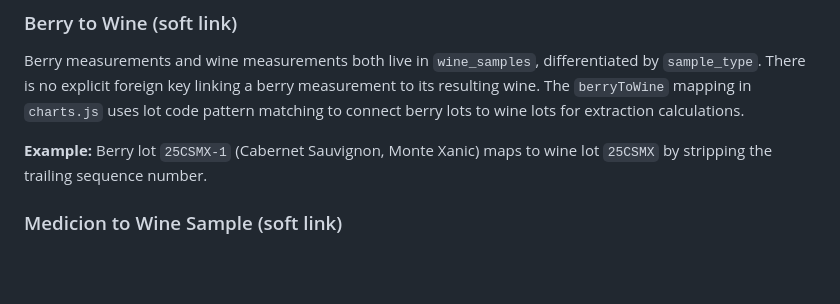
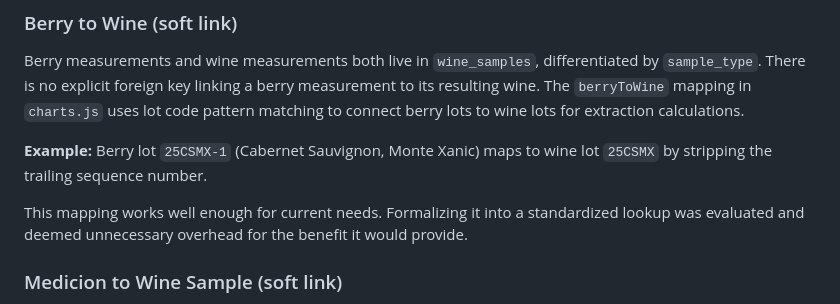
Before and after one commit to hackesmit/monte-xanic-dashboard, a Markdown page: docs/Domain-Model.md, the part around the change. Drawn GitHub-style; blank space fills up the shorter version.

```diff
--- a/docs/Domain-Model.md
+++ b/docs/Domain-Model.md
@@ -28,6 +28,8 @@ Weather Record (meteorology)
 Berry measurements and wine measurements both live in `wine_samples`, differentiated by `sample_type`. There is no explicit foreign key linking a berry measurement to its resulting wine. The `berryToWine` mapping in `charts.js` uses lot code pattern matching to connect berry lots to wine lots for extraction calculations.
 
 **Example:** Berry lot `25CSMX-1` (Cabernet Sauvignon, Monte Xanic) maps to wine lot `25CSMX` by stripping the trailing sequence number.
+
+This mapping works well enough for current needs. Formalizing it into a standardized lookup was evaluated and deemed unnecessary overhead for the benefit it would provide.
 
 ### Medicion to Wine Sample (soft link)
 `mediciones_tecnicas.lot_code` can reference a `wine_samples.sample_id`, but this is not an enforced foreign key. The field is optional and used for cross-referencing only. No join queries depend on it.
```
Also changed, not shown: docs/Data-Dictionary.md (+2 -2 lines).
